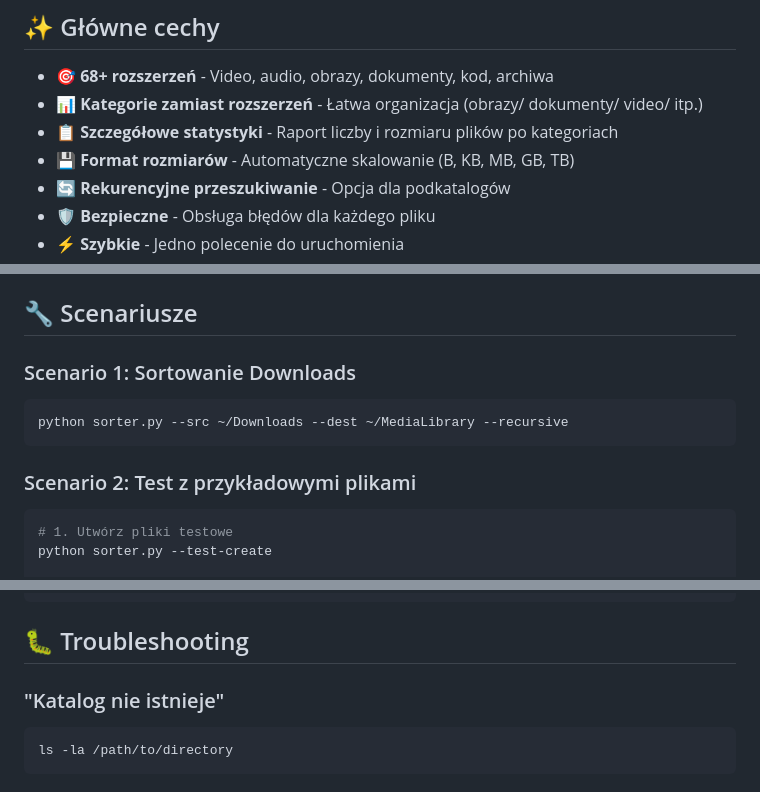
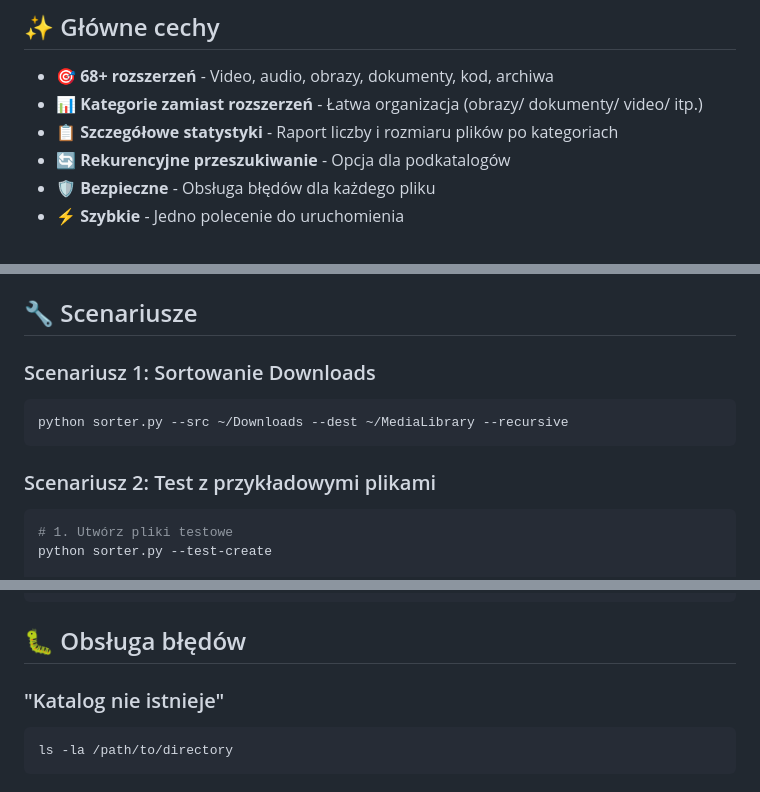
Before and after one commit to Jakup08/test_project, a Markdown page: README.md, 3 parts joined by grey strips. Rendered like a GitHub page.

Commit message:
check in

````diff
--- a/README.md
+++ b/README.md
@@ -7,7 +7,6 @@ Profesjonalne narzędzie do automatycznego sortowania i organizacji plików wed
 - 🎯 **68+ rozszerzeń** - Video, audio, obrazy, dokumenty, kod, archiwa
 - 📊 **Kategorie zamiast rozszerzeń** - Łatwa organizacja (obrazy/ dokumenty/ video/ itp.)
 - 📋 **Szczegółowe statystyki** - Raport liczby i rozmiaru plików po kategoriach
-- 💾 **Format rozmiarów** - Automatyczne skalowanie (B, KB, MB, GB, TB)
 - 🔄 **Rekurencyjne przeszukiwanie** - Opcja dla podkatalogów
 - 🛡️ **Bezpieczne** - Obsługa błędów dla każdego pliku
 - ⚡ **Szybkie** - Jedno polecenie do uruchomienia
@@ -90,12 +89,12 @@ python sorter.py --list-types
 
 ## 🔧 Scenariusze
 
-### Scenario 1: Sortowanie Downloads
+### Scenariusz 1: Sortowanie Downloads
 ```bash
 python sorter.py --src ~/Downloads --dest ~/MediaLibrary --recursive
 ```
 
-### Scenario 2: Test z przykładowymi plikami
+### Scenariusz 2: Test z przykładowymi plikami
 ```bash
 # 1. Utwórz pliki testowe
 python sorter.py --test-create
@@ -144,7 +143,7 @@ test_project/
     └── create_test_files.py     # Generator testów
 ```
 
-## 🐛 Troubleshooting
+## 🐛 Obsługa błędów
 
 ### "Katalog nie istnieje"
 ```bash
````
